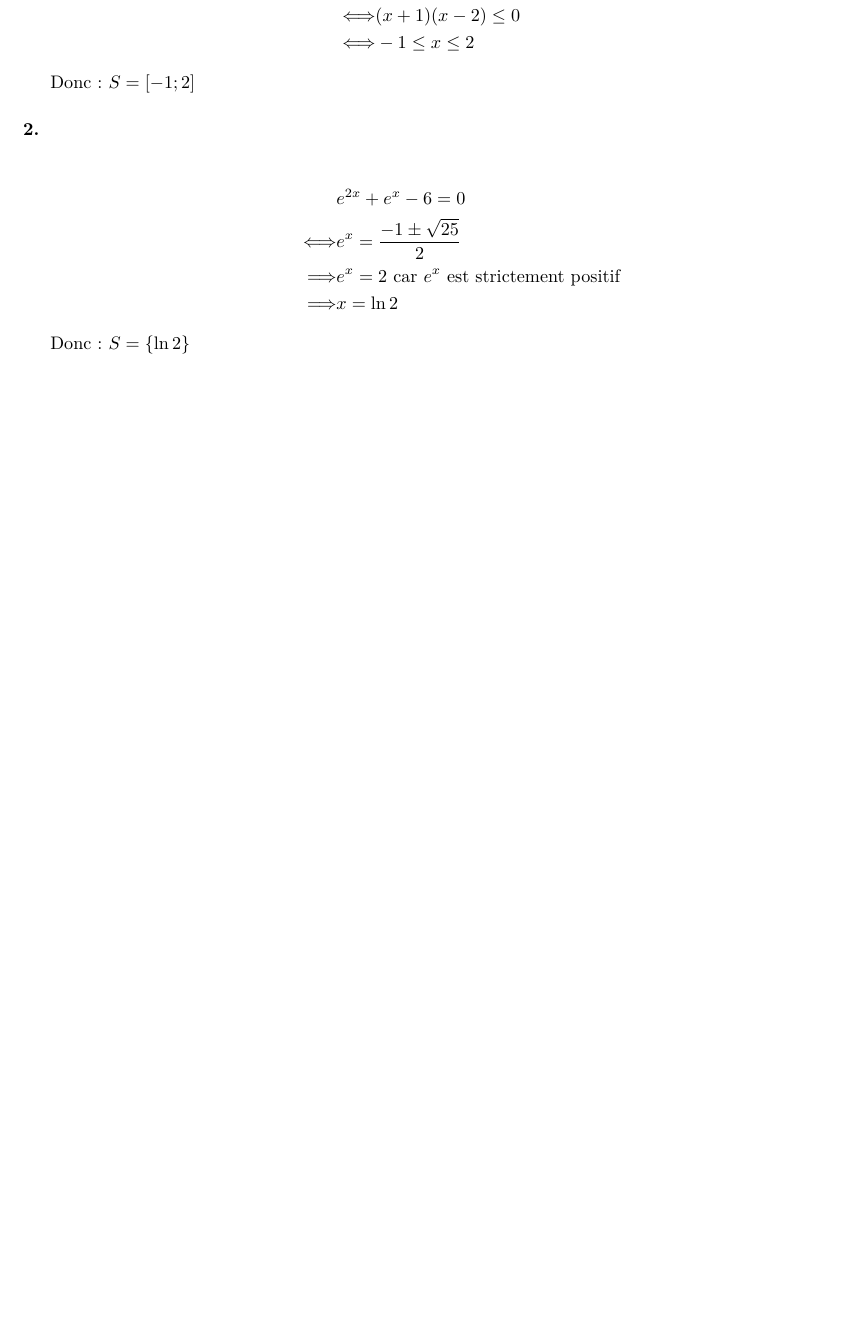
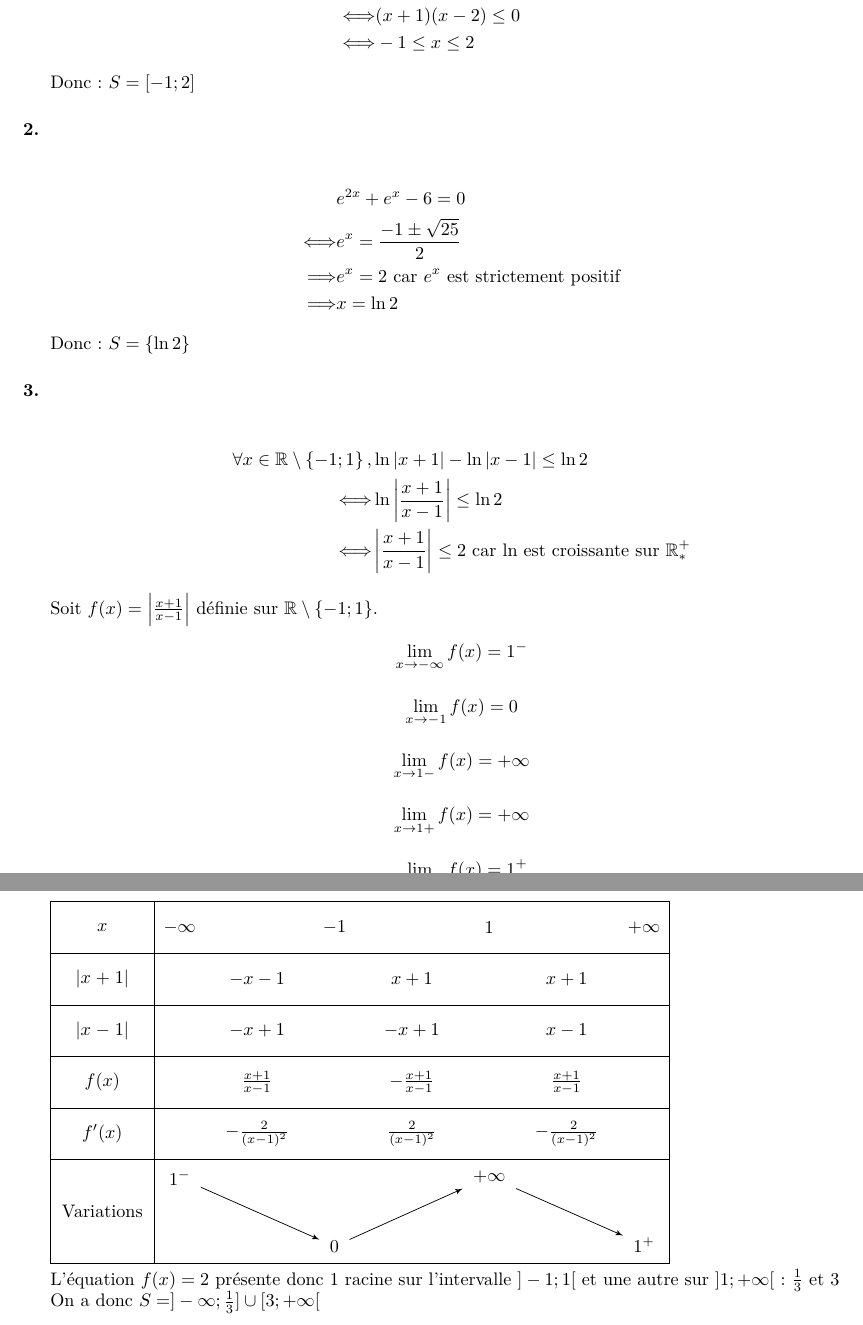
Before and after one commit to sravez/dauphine, a LaTeX document (math/20250902_Calcul/Math - Exercice-2.tex): part of page 8 of 8 before the commit and two parts of pages 8 and 9 of 9 after it, the two joined at a grey line, cut so that both start at the same text, the shorter picture padded with empty space. Compiled offline with XeLaTeX.

Commit message:
Exercice 2.8

```diff
--- a/math/20250902_Calcul/Math - Exercice-2.tex
+++ b/math/20250902_Calcul/Math - Exercice-2.tex
@@ -541,4 +541,50 @@ Donc : $S= [-1 ; 2]$
 \end{equation*}
 
 Donc : $S=\left\lbrace \ln 2 \right\rbrace$
+
+\subsubsection*{3.}
+\begin{equation*}
+	\begin{split}
+		\forall x \in \mathbb{R} \setminus \left\lbrace -1 ; 1 \right\rbrace, & \ln |x+1| - \ln |x-1| \leq \ln 2 \\
+		\Longleftrightarrow & \ln \left| \frac{x+1}{x-1} \right| \leq \ln 2 \\
+		\Longleftrightarrow & \left| \frac{x+1}{x-1} \right| \leq 2 \text{ car $\ln$ est croissante sur $\mathbb{R}^{+}_{*}$} \\
+	\end{split}
+\end{equation*}
+
+
+Soit $f(x) = \left| \frac{x+1}{x-1} \right|$ définie sur $\mathbb{R} \setminus \left\lbrace -1 ; 1 \right\rbrace$.
+
+\begin{displaymath}
+	\lim_{x \rightarrow -\infty} f(x) = 1^{-}
+\end{displaymath}
+
+\begin{displaymath}
+	\lim_{x \rightarrow -1} f(x) = 0
+\end{displaymath}
+
+\begin{displaymath}
+	\lim_{x \rightarrow 1-} f(x) = +\infty
+\end{displaymath}
+
+\begin{displaymath}
+	\lim_{x \rightarrow 1+} f(x) = +\infty
+\end{displaymath}
+
+\begin{displaymath}
+	\lim_{x \rightarrow +\infty} f(x) = 1^{+}
+\end{displaymath}
+
+\begin{tikzpicture}
+	\tkzTabInit{$x$ / 1   , $|x+1|$ / 1, $|x-1|$/1,$f(x)$/1, $f'(x)$/1, Variations/2}
+	           {$-\infty$  ,$-1$ , $1$    , $+\infty$}
+	\tkzTabLine{, -x-1  , , x+1   , , x+1    , }
+	\tkzTabLine{, -x+1  , , -x+1  , , x-1    , }
+	\tkzTabLine{, \frac{x+1}{x-1} , , -\frac{x+1}{x-1}, , \frac{x+1}{x-1} , }
+	\tkzTabLine{, -\frac{2}{(x-1)^2}  , , \frac{2}{(x-1)^2} , , -\frac{2}{(x-1)^2} , }
+	\tkzTabVar{+/$1^{-}$, -/$0$ , +/$+\infty$, -/$1^{+}$ , }
+\end{tikzpicture}
+
+L'équation $f(x)=2$ présente donc 1 racine sur l'intervalle $]-1 ; 1[$ et une autre sur $]1; +\infty[$ : $\frac{1}{3}$ et $3$
+
+On a donc $S = ]-\infty ; \frac{1}{3}] \cup [3 ; +\infty[$
 \end{document}]
```
